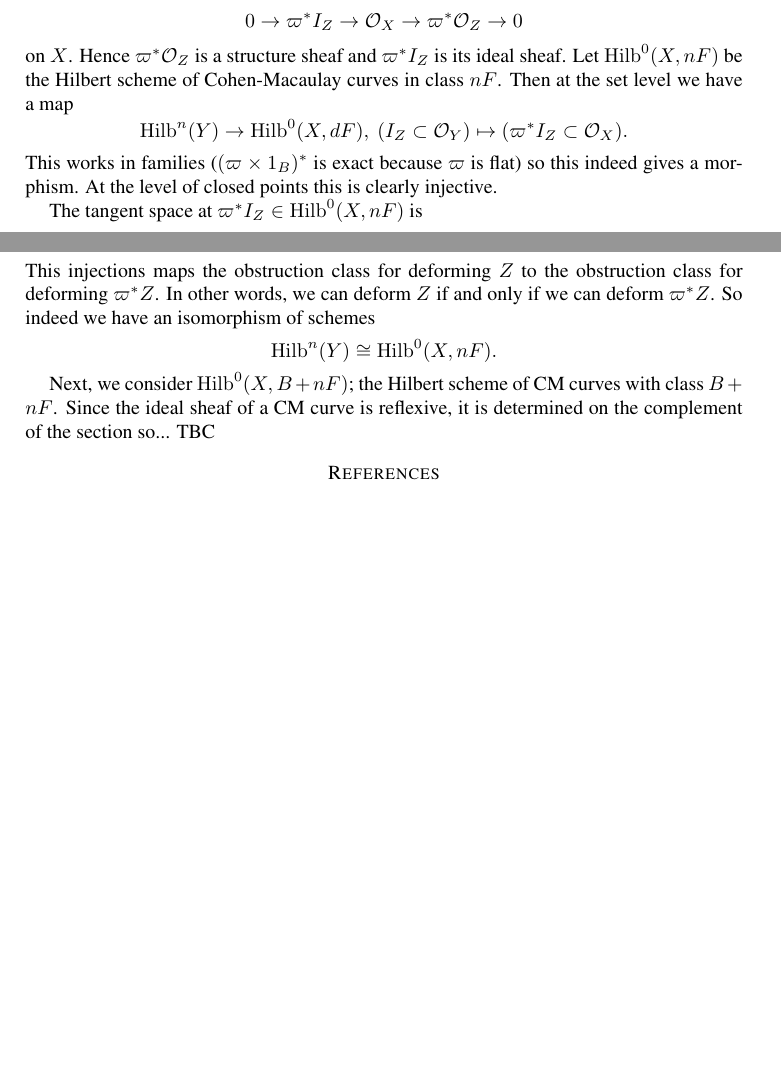
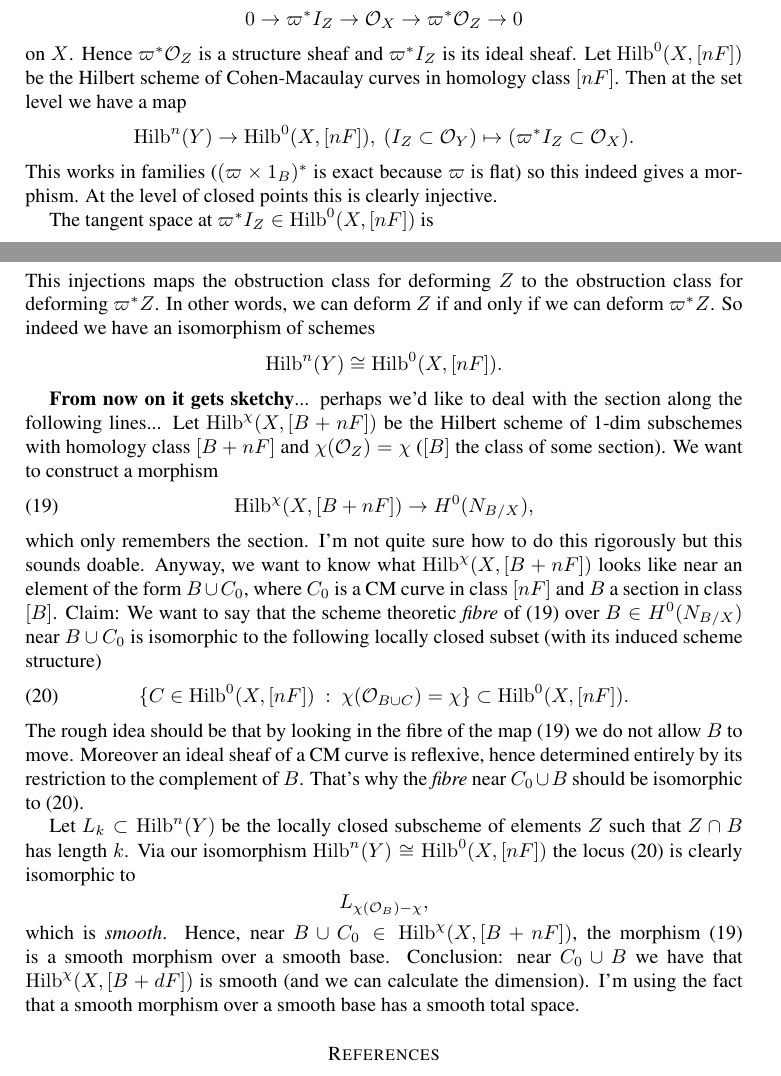
Before and after one commit to jbryanvancouver/Bryan-Kool, a LaTeX paper (BK folder/Bryan-Kool.tex): two parts of pages 22 and 23 of 23 before the commit and two parts of pages 22 and 23 of 24 after it, joined at a grey line, cut so that both start at the same text, the shorter picture padded with empty space. Compiled offline with pdfLaTeX.

Commit message:
The section... (also in B.6)
I wrote some sketch on how we may add the section. This uses your idea
to map down to H^0(N_{B/X}).

```diff
--- a/BK folder/Bryan-Kool.tex
+++ b/BK folder/Bryan-Kool.tex
@@ -1626,13 +1626,13 @@ on $Y$ to a short exact sequence
 $$
 0 \rightarrow \varpi^* I_Z \rightarrow \O_X \rightarrow \varpi^* \O_Z \rightarrow 0
 $$
-on $X$. Hence $\varpi^* \O_Z$ is a structure sheaf and $\varpi^* I_Z$ is its ideal sheaf. Let $\Hilb^0(X, nF)$ be the Hilbert scheme of Cohen-Macaulay curves in class $nF$. Then at the set level we have a map
-$$
-\Hilb^n(Y) \rightarrow \Hilb^0(X,dF), \ (I_Z \subset \O_Y) \mapsto (\varpi^* I_Z \subset \O_X).
+on $X$. Hence $\varpi^* \O_Z$ is a structure sheaf and $\varpi^* I_Z$ is its ideal sheaf. Let $\Hilb^0(X, [nF])$ be the Hilbert scheme of Cohen-Macaulay curves in homology class $[nF]$. Then at the set level we have a map
+$$
+\Hilb^n(Y) \rightarrow \Hilb^0(X,[nF]), \ (I_Z \subset \O_Y) \mapsto (\varpi^* I_Z \subset \O_X).
 $$
 This works in families ($(\varpi \times 1_B)^*$ is exact because $\varpi$ is flat) so this indeed gives a morphism. At the level of closed points this is clearly injective.
 
-The tangent space at $\varpi^* I_Z \in \Hilb^0(X,nF)$ is
+The tangent space at $\varpi^* I_Z \in \Hilb^0(X,[nF])$ is
 \begin{align*}
 \Hom_X(\varpi^* I_Z , \varpi^* \O_Z) &\cong \Hom_Y(I_Z , \varpi_* \varpi^* \O_Z) \\
 &\cong \Hom_Y(I_Z , \O_Z \otimes  \varpi^* \O_X) \\
@@ -1650,20 +1650,24 @@ $$
 $$
 This injections maps the obstruction class for deforming $Z$ to the obstruction class for deforming $\varpi^* Z$. In other words, we can deform $Z$ if and only if we can deform $\varpi^* Z$. So indeed we have an isomorphism of schemes
 $$
-\Hilb^n(Y) \cong \Hilb^0(X,nF).
-$$
-
-Next, we consider $\Hilb^0(X,B+nF)$; the Hilbert scheme of CM curves with class $B+nF$. Since the ideal sheaf of a CM curve is reflexive, it is determined on the complement of the section so... TBC
-%there is indeed
-%$$
-%f : \Hilb^0(X,B+nF) \rightarrow \Hilb^0(nF).
-%$$
-%Also, for a choice of section $B \subset X$, taking scheme theoretic union gives a closed embedding
-%$$
-%g : \Hilb^0(X,nF) \rightarrow \Hilb^0(B+nF).
-%$$
-%and clearly $f \circ g = 1$, showing the first map is surjective. Maybe the first map is a fibre bundle with fibre $H^0()$
-
+\Hilb^n(Y) \cong \Hilb^0(X,[nF]).
+$$
+
+\textbf{From now on it gets sketchy}... perhaps we'd like to deal with the section along the following lines... Let $\Hilb^\chi(X,[B+nF])$ be the Hilbert scheme of 1-dim subschemes with homology class $[B+nF]$ and $\chi(\O_Z) = \chi$ ($[B]$ the class of some section). We want to construct a morphism
+\begin{equation} \label{keymap}
+\Hilb^\chi(X,[B+nF]) \rightarrow H^0(N_{B/X}),
+\end{equation}
+which only remembers the section. I'm not quite sure how to do this rigorously but this sounds doable. Anyway, we want to know what $\Hilb^\chi(X,[B+nF])$ looks like near an element of the form  $B \cup C_0$, where $C_0$ is a CM curve in class $[nF]$ and $B$ a section in class $[B]$. Claim: We want to say that the scheme theoretic \emph{fibre} of \eqref{keymap} over $B \in H^0(N_{B/X})$ near $B \cup C_0$ is isomorphic to the following locally closed subset (with its induced scheme structure)
+\begin{equation} \label{locus}
+\{ C \in \Hilb^0(X,[nF]) \ : \  \chi(\O_{B \cup C}) = \chi \} \subset \Hilb^0(X,[nF]).
+\end{equation}
+The rough idea should be that by looking in the fibre of the map \eqref{keymap} we do not allow $B$ to move. Moreover an ideal sheaf of a CM curve is reflexive, hence determined entirely by its restriction to the complement of $B$. That's why the \emph{fibre} near $C_0 \cup B$ should be isomorphic to \eqref{locus}.
+
+Let $L_k \subset \Hilb^n(Y)$ be the locally closed subscheme of elements $Z$ such that $Z \cap B$ has length $k$. Via our isomorphism $\Hilb^n(Y) \cong \Hilb^0(X,[nF])$ the locus \eqref{locus} is clearly isomorphic to
+$$
+L_{\chi(\O_B) - \chi},
+$$
+which is \emph{smooth}. Hence, near $B \cup C_0 \in \Hilb^\chi(X,[B+nF])$, the morphism \eqref{keymap} is a smooth morphism over a smooth base. Conclusion: near $C_0 \cup B$ we have that $\Hilb^\chi(X,[B+dF])$ is smooth (and we can calculate the dimension). I'm using the fact that a smooth morphism over a smooth base has a smooth total space.
 
 \begin{comment}
 % Martijn's old picture:
```
Also changed, not shown: BK folder/Bryan-Kool.pdf, 1 other file.
